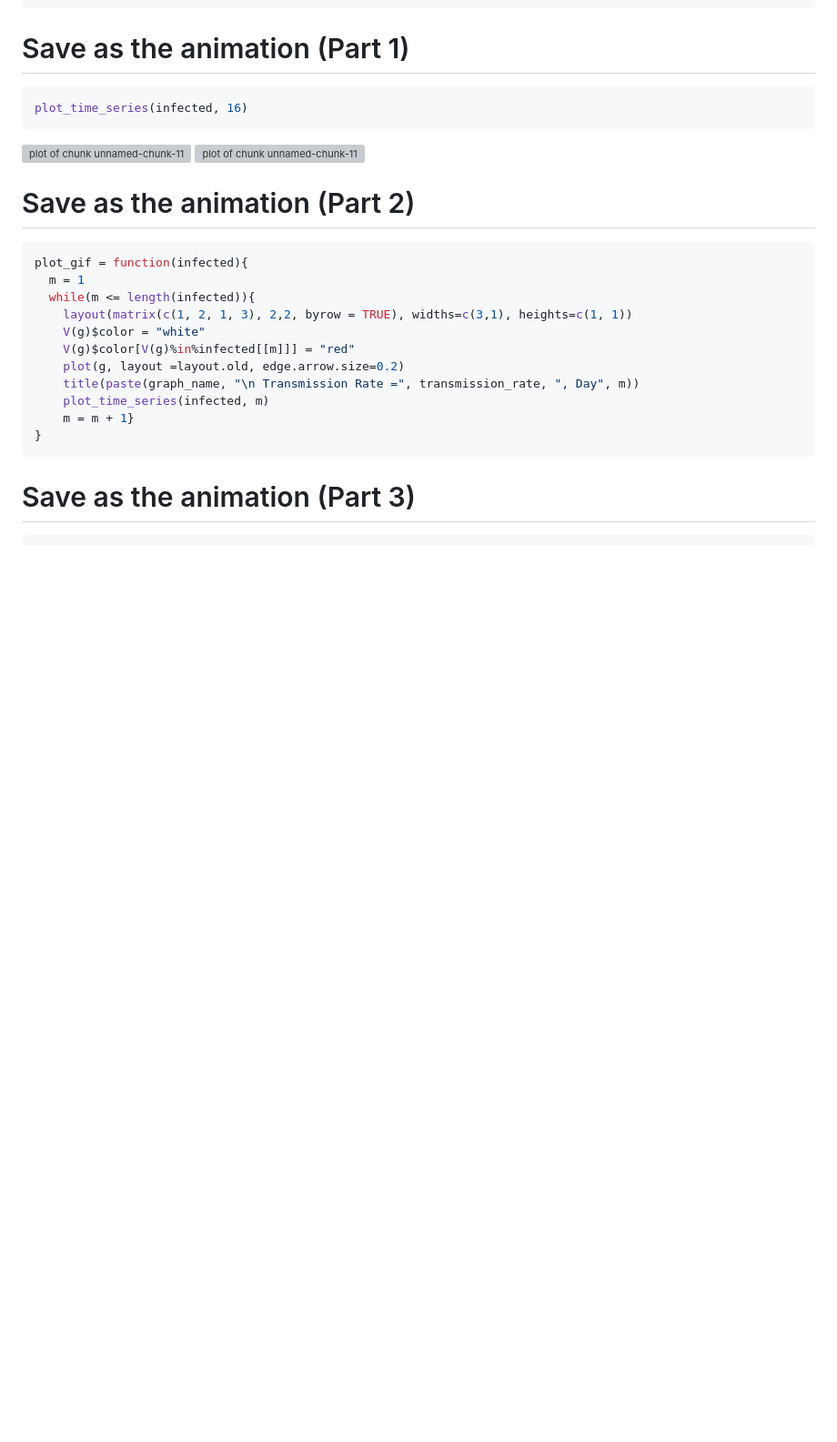
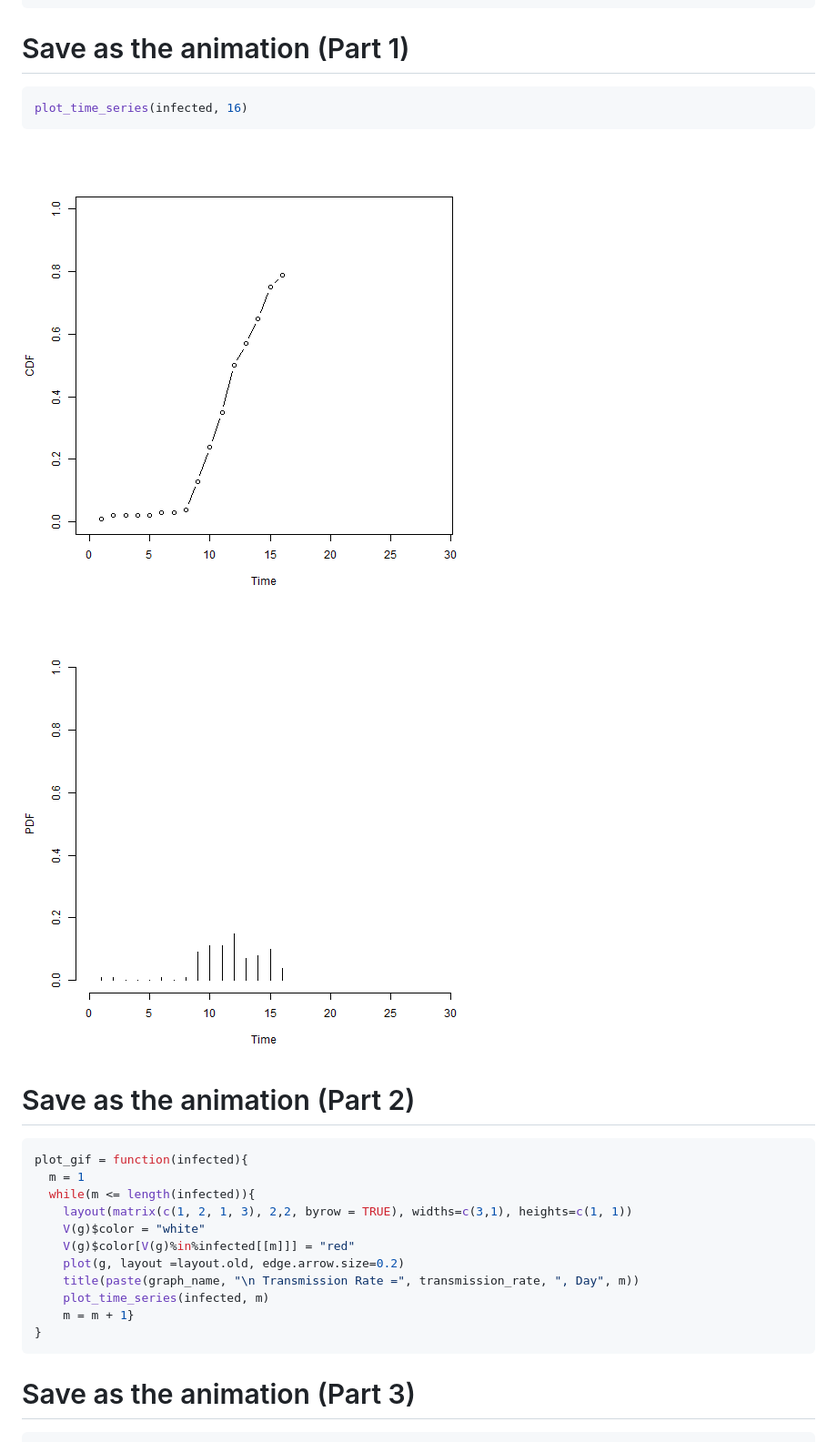
Before and after one commit to chengjun/network-diffusion, a Markdown page: modeling_network_with_R.md, the part around the change printed below. Shown: that part at 91% size. GitHub-like rendering; pictures changed too: modeling_network_with_R-figure/unnamed-chunk-121.png (added), modeling_network_with_R-figure/unnamed-chunk-122.png (added); blank space fills up the shorter version; grey boxes are pictures that could not be loaded.

````diff
--- a/modeling_network_with_R.md
+++ b/modeling_network_with_R.md
@@ -216,7 +236,7 @@ Save as the animation (Part 1)
 plot_time_series(infected, 16)
 ```
 
-![plot of chunk unnamed-chunk-11](modeling_network_with_R-figure/unnamed-chunk-111.png) ![plot of chunk unnamed-chunk-11](modeling_network_with_R-figure/unnamed-chunk-112.png)
+![plot of chunk unnamed-chunk-12](modeling_network_with_R-figure/unnamed-chunk-121.png) ![plot of chunk unnamed-chunk-12](modeling_network_with_R-figure/unnamed-chunk-122.png)
 
 
 Save as the animation (Part 2)
````
Also changed, not shown: other parts of modeling_network_with_R.md (+32 -12 lines), modeling_network_with_R-figure/unnamed-chunk-7.png (added), modeling_network_with_R-figure/unnamed-chunk-9.png (added), 4 other files.
